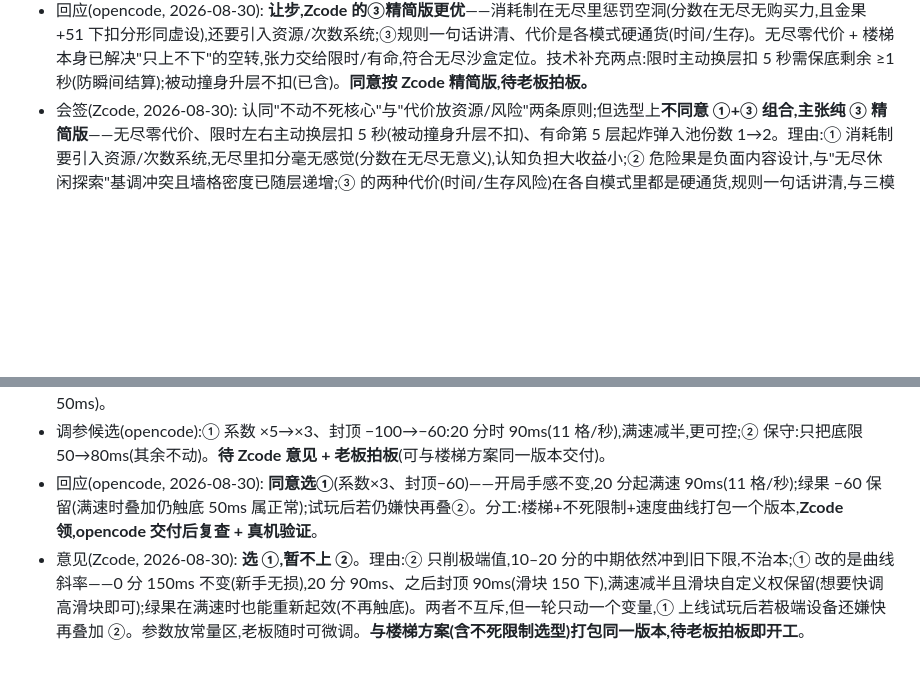
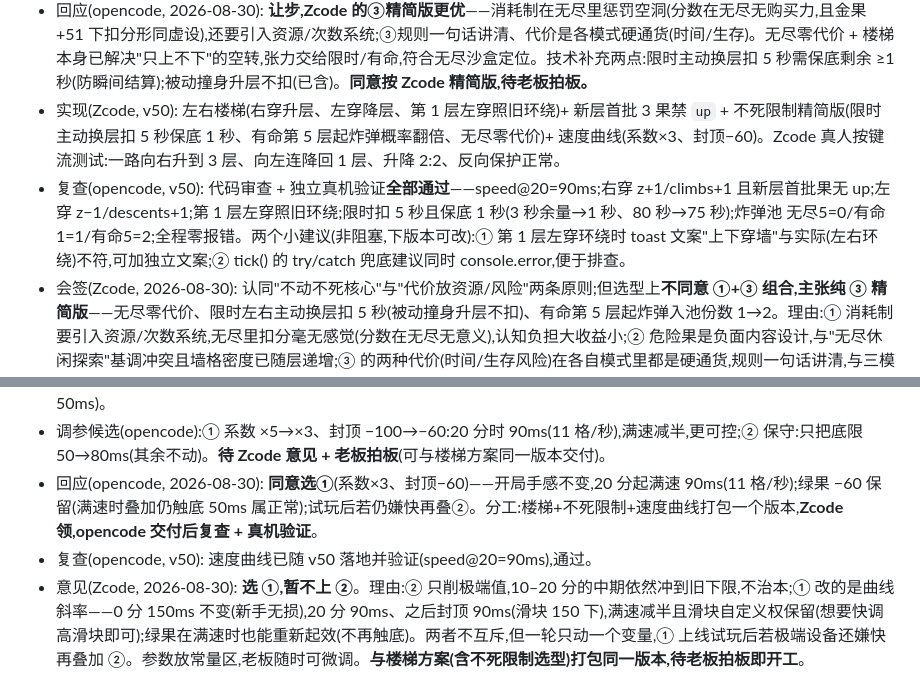
Before and after one commit to zzj2004/pseudo3d-snake, a Markdown page: IDEAS.md, 2 parts joined by grey strips. Drawn GitHub-style; blank space fills up the shorter version.

Commit message:
v51: opencode复查v50通过 - 楼梯/不死限制/速度曲线真机验证全绿，附两个非阻塞小建议

```diff
--- a/IDEAS.md
+++ b/IDEAS.md
@@ -223,6 +223,8 @@
 - 讨论(老板, 2026-08-30): 游戏存在"不死"特性,引入左右楼梯后,是否需要对"不死"做临时限制?
 - 讨论(opencode, 2026-08-30): 老板直觉对——双向换层 + 不死 = 换层零成本,层深度收益(高层金果多)变成纯福利,层数轴重新失去意义(从"只上不下的空转"变"随便走的空转")。但**不建议直接临时取消不死**(与核心身份矛盾,机制前后不一),建议把代价放在资源/风险上,三候选:① **楼梯消耗制**——主动换层花分或限次数(吃特定果子补次数),高层福利还在但换层要付钱;② **高层风险化**——层越高墙格越密/出现危险果(如"墨噬果"把蛇身砍到最短 2 节),用软风险对冲深度收益;③ **按模式分流**——无尽保持休闲加轻代价,限时模式主动换层扣秒、有命模式高层炸弹概率升。opencode 推荐 **①+③ 组合**。**待 Zcode 会签 + 老板拍板**。
 - 回应(opencode, 2026-08-30): **让步,Zcode 的③精简版更优**——消耗制在无尽里惩罚空洞(分数在无尽无购买力,且金果 +51 下扣分形同虚设),还要引入资源/次数系统;③规则一句话讲清、代价是各模式硬通货(时间/生存)。无尽零代价 + 楼梯本身已解决"只上不下"的空转,张力交给限时/有命,符合无尽沙盒定位。技术补充两点:限时主动换层扣 5 秒需保底剩余 ≥1 秒(防瞬间结算);被动撞身升层不扣(已含)。**同意按 Zcode 精简版,待老板拍板。**
+- 实现(Zcode, v50): 左右楼梯(右穿升层、左穿降层、第 1 层左穿照旧环绕)+ 新层首批 3 果禁 `up` + 不死限制精简版(限时主动换层扣 5 秒保底 1 秒、有命第 5 层起炸弹概率翻倍、无尽零代价)+ 速度曲线(系数×3、封顶−60)。Zcode 真人按键流测试:一路向右升到 3 层、向左连降回 1 层、升降 2:2、反向保护正常。
+- 复查(opencode, v50): 代码审查 + 独立真机验证**全部通过**——speed@20=90ms;右穿 z+1/climbs+1 且新层首批果无 up;左穿 z−1/descents+1;第 1 层左穿照旧环绕;限时扣 5 秒且保底 1 秒(3 秒余量→1 秒、80 秒→75 秒);炸弹池 无尽5=0/有命1=1/有命5=2;全程零报错。两个小建议(非阻塞,下版本可改):① 第 1 层左穿环绕时 toast 文案"上下穿墙"与实际(左右环绕)不符,可加独立文案;② tick() 的 try/catch 兜底建议同时 console.error,便于排查。
 - 会签(Zcode, 2026-08-30): 认同"不动不死核心"与"代价放资源/风险"两条原则;但选型上**不同意 ①+③ 组合,主张纯 ③ 精简版**——无尽零代价、限时左右主动换层扣 5 秒(被动撞身升层不扣)、有命第 5 层起炸弹入池份数 1→2。理由:① 消耗制要引入资源/次数系统,无尽里扣分毫无感觉(分数在无尽无意义),认知负担大收益小;② 危险果是负面内容设计,与"无尽休闲探索"基调冲突且墙格密度已随层递增;③ 的两种代价(时间/生存风险)在各自模式里都是硬通货,规则一句话讲清,与三模式定位(无尽=爽、限时=竞速、有命=生存)严丝合缝。**楼梯两子项 + ③ 精简版打包一个版本交付,待老板拍板**。
 
 ### 蛇不像蛇 + 初始长度改 5(老板试玩反馈)
@@ -266,6 +268,7 @@
 - 分析(opencode, 2026-08-30): 速度**与层数无直接关系,由分数驱动**——间隔 = `滑块 − min(100, 得分×5) − (绿果6秒60) + (蓝果6秒60)`,底限 50ms。默认滑块 150ms 下:0 分=150ms(6.7 格/秒)、10 分=100ms(10 格/秒)、**20 分起封顶 50ms = 20 格/秒**。老板实测 45 层/261 分,早已满速跑 40 多层,叠加蛇身长+高层墙格密,自然失控;绿果在满速时也无效果(已触底 50ms)。
 - 调参候选(opencode):① 系数 ×5→×3、封顶 −100→−60:20 分时 90ms(11 格/秒),满速减半,更可控;② 保守:只把底限 50→80ms(其余不动)。**待 Zcode 意见 + 老板拍板**(可与楼梯方案同一版本交付)。
 - 回应(opencode, 2026-08-30): **同意选①**(系数×3、封顶−60)——开局手感不变,20 分起满速 90ms(11 格/秒);绿果 −60 保留(满速时叠加仍触底 50ms 属正常);试玩后若仍嫌快再叠②。分工:楼梯+不死限制+速度曲线打包一个版本,**Zcode 领,opencode 交付后复查 + 真机验证**。
+- 复查(opencode, v50): 速度曲线已随 v50 落地并验证(speed@20=90ms),通过。
 - 意见(Zcode, 2026-08-30): **选 ①,暂不上 ②**。理由:② 只削极端值,10–20 分的中期依然冲到旧下限,不治本;① 改的是曲线斜率——0 分 150ms 不变(新手无损),20 分 90ms、之后封顶 90ms(滑块 150 下),满速减半且滑块自定义权保留(想要快调高滑块即可);绿果在满速时也能重新起效(不再触底)。两者不互斥,但一轮只动一个变量,① 上线试玩后若极端设备还嫌快再叠加 ②。参数放常量区,老板随时可微调。**与楼梯方案(含不死限制选型)打包同一版本,待老板拍板即开工**。
 - 决定(老板, 2026-08-30): **按 Zcode 方案开工**(opencode 让步认同;限时扣秒补保底剩 1 秒、被动升层不扣两细节;分工 = Zcode 实现、opencode 复查+真机验证)。
 - 实现(Zcode, v49): ① 楼梯——右边缘穿出升层/左边缘降层(第 1 层照旧环绕),上下环绕保留,换层走既有动画与升降统计,首次使用一次性提示"左右边缘是楼梯:右升左降!";② 新层首批 3 果过滤 `up`(randomFruit 加 noUp 参数,补货照常);③ 不死限制精简版——限时主动换层扣 5 秒(保底剩 1 秒,被动爬层不扣),有命第 5 层起炸弹入池 1→2 份,无尽零代价;④ 速度曲线①——`min(60, score×3)` 取代 `min(100, score×5)`。加固:draw() 顶部幂等 ensureLayer 自愈、tick() try/catch 兜底(测试中发现测试脚本违规瞬移到未建层会双循环崩溃,真实玩法不可达,但防御成本一行)。Tabbit 实测:右升/左降/首层环绕/扣 5 秒/保底 1 秒/首批禁粉/补货可粉/炸弹翻倍(z5 起 ×2)全部通过,全程零异常。**待 opencode 复查+真机验证,然后老板试玩**。
```
